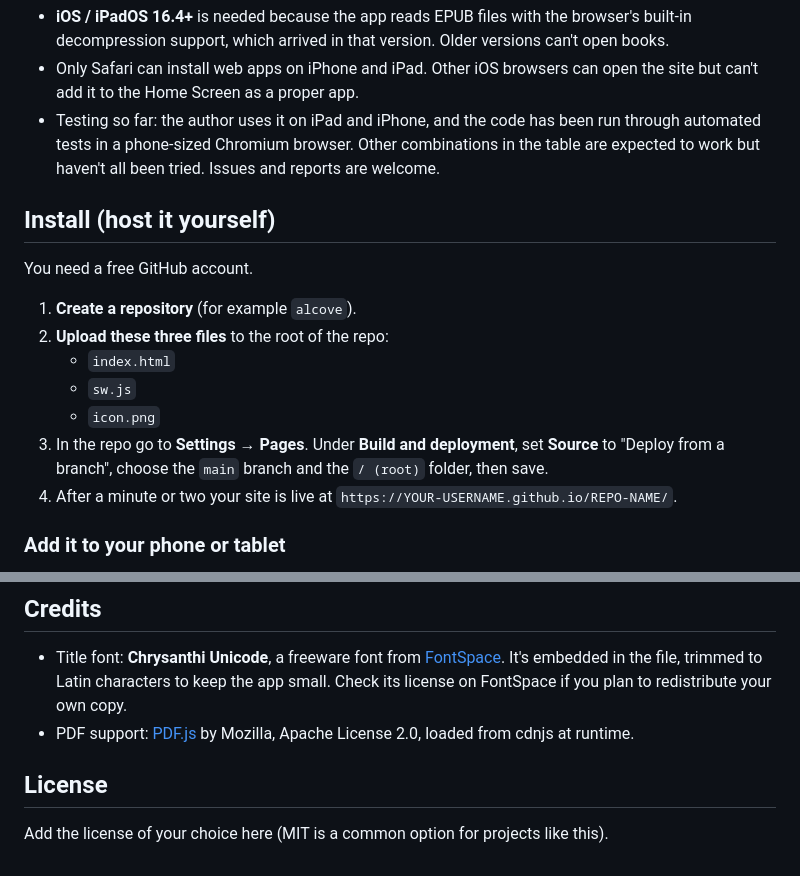
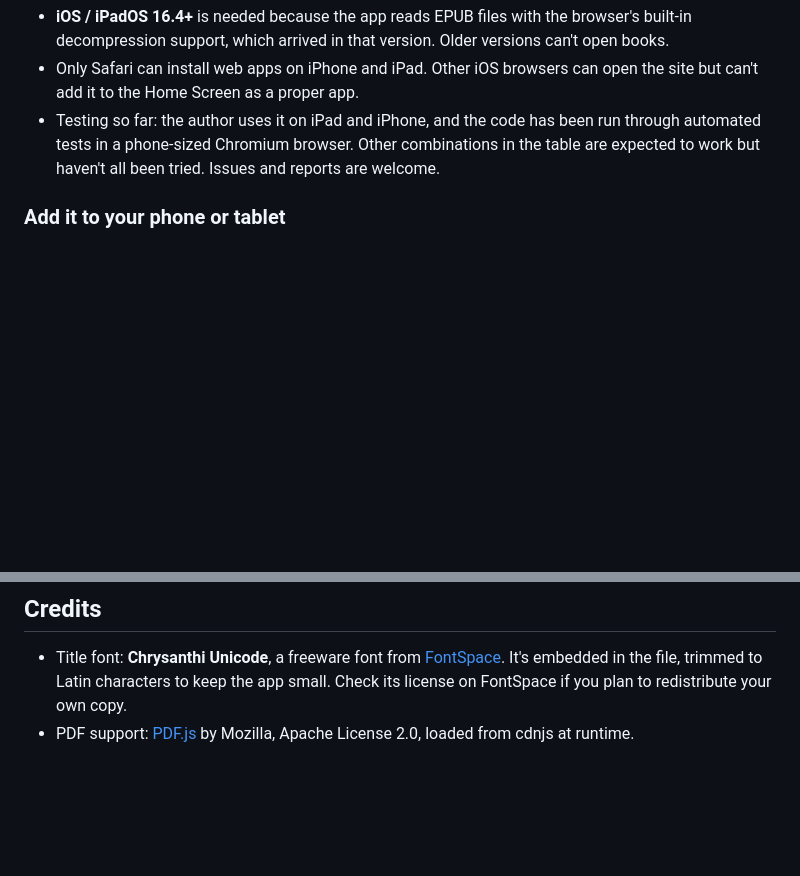
Before and after one commit to meganvalo/alcove, a Markdown page: README.md, 2 parts joined by grey strips. Rendered like a GitHub page; blank space fills up the shorter version.

```diff
--- a/README.md
+++ b/README.md
@@ -43,18 +43,6 @@ Notes:
 - **iOS / iPadOS 16.4+** is needed because the app reads EPUB files with the browser's built-in decompression support, which arrived in that version. Older versions can't open books.
 - Only Safari can install web apps on iPhone and iPad. Other iOS browsers can open the site but can't add it to the Home Screen as a proper app.
 - Testing so far: the author uses it on iPad and iPhone, and the code has been run through automated tests in a phone-sized Chromium browser. Other combinations in the table are expected to work but haven't all been tried. Issues and reports are welcome.
-
-## Install (host it yourself)
-
-You need a free GitHub account.
-
-1. **Create a repository** (for example `alcove`).
-2. **Upload these three files** to the root of the repo:
-   - `index.html`
-   - `sw.js`
-   - `icon.png`
-3. In the repo go to **Settings → Pages**. Under **Build and deployment**, set **Source** to "Deploy from a branch", choose the `main` branch and the `/ (root)` folder, then save.
-4. After a minute or two your site is live at `https://YOUR-USERNAME.github.io/REPO-NAME/`.
 
 ### Add it to your phone or tablet
 
@@ -131,7 +119,3 @@ To customize it, edit `index.html` directly. Colors live in the `body[data-theme
 
 - Title font: **Chrysanthi Unicode**, a freeware font from [FontSpace](https://www.fontspace.com/chrysanthi-unicode-font-f13315). It's embedded in the file, trimmed to Latin characters to keep the app small. Check its license on FontSpace if you plan to redistribute your own copy.
 - PDF support: [PDF.js](https://github.com/mozilla/pdf.js) by Mozilla, Apache License 2.0, loaded from cdnjs at runtime.
-
-## License
-
-Add the license of your choice here (MIT is a common option for projects like this).
```
